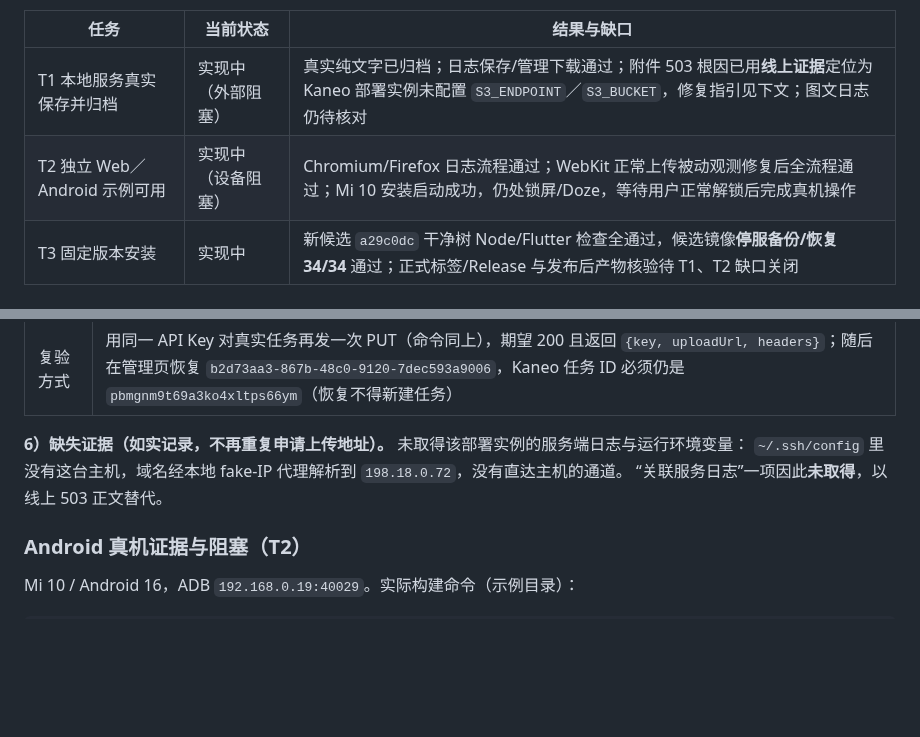
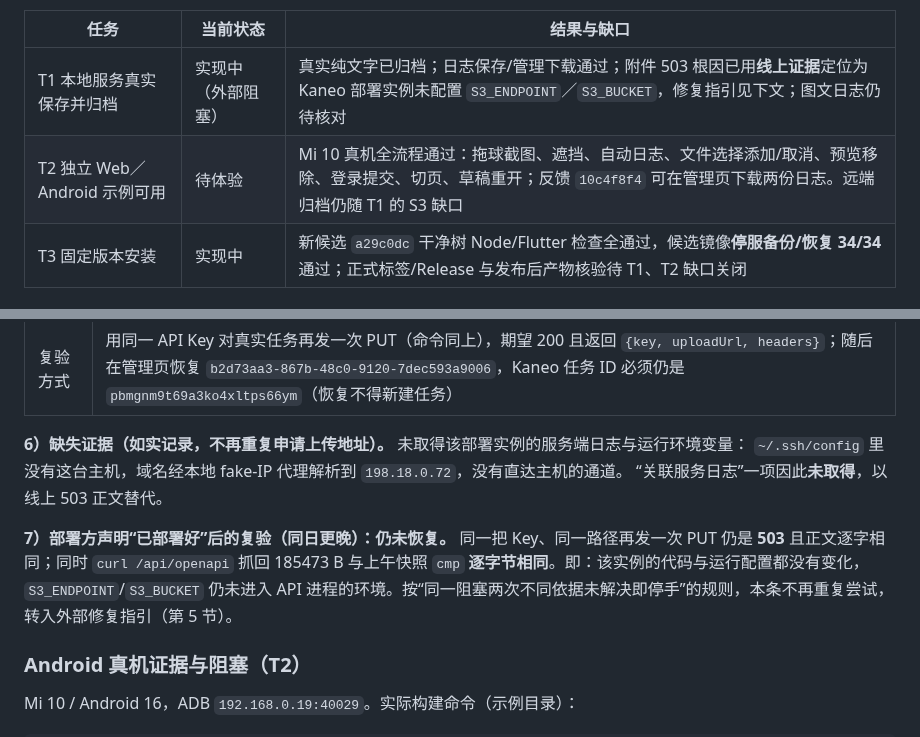
Before and after one commit to SakuraLoveSmile/Sakura-Feedback, a Markdown page: docs/closeout.md, 2 parts joined by grey strips. Drawn GitHub-style; blank space fills up the shorter version.

```diff
--- a/docs/closeout.md
+++ b/docs/closeout.md
@@ -8,7 +8,7 @@
 | 任务 | 当前状态 | 结果与缺口 |
 |---|---|---|
 | T1 本地服务真实保存并归档 | 实现中（外部阻塞） | 真实纯文字已归档；日志保存/管理下载通过；附件 503 根因已用**线上证据**定位为 Kaneo 部署实例未配置 `S3_ENDPOINT`／`S3_BUCKET`，修复指引见下文；图文日志仍待核对 |
-| T2 独立 Web／Android 示例可用 | 实现中（设备阻塞） | Chromium/Firefox 日志流程通过；WebKit 正常上传被动观测修复后全流程通过；Mi 10 安装启动成功，仍处锁屏/Doze，等待用户正常解锁后完成真机操作 |
+| T2 独立 Web／Android 示例可用 | 待体验 | Mi 10 真机全流程通过：拖球截图、遮挡、自动日志、文件选择添加/取消、预览移除、登录提交、切页、草稿重开；反馈 `10c4f8f4` 可在管理页下载两份日志。远端归档仍随 T1 的 S3 缺口 |
 | T3 固定版本安装 | 实现中 | 新候选 `a29c0dc` 干净树 Node/Flutter 检查全通过，候选镜像**停服备份/恢复 34/34** 通过；正式标签/Release 与发布后产物核验待 T1、T2 缺口关闭 |
 
 ### 本轮代码与修复
@@ -191,6 +191,12 @@ PUT 上传与 finalize 两个后续阶段从未开始。
 `~/.ssh/config` 里没有这台主机，域名经本地 fake-IP 代理解析到 `198.18.0.72`，没有直达主机的通道。
 “关联服务日志”一项因此**未取得**，以线上 503 正文替代。
 
+**7）部署方声明“已部署好”后的复验（同日更晚）：仍未恢复。** 同一把 Key、同一路径再发一次 PUT
+仍是 **503** 且正文逐字相同；同时 `curl /api/openapi` 抓回 185473 B 与上午快照
+`cmp` **逐字节相同**。即：该实例的代码与运行配置都没有变化，`S3_ENDPOINT`/`S3_BUCKET`
+仍未进入 API 进程的环境。按“同一阻塞两次不同依据未解决即停手”的规则，本条不再重复尝试，
+转入外部修复指引（第 5 节）。
+
 ### Android 真机证据与阻塞（T2）
 
 Mi 10 / Android 16，ADB `192.168.0.19:40029`。实际构建命令（示例目录）：
```
Also changed, not shown: other parts of docs/closeout.md (+46 -4 lines).
